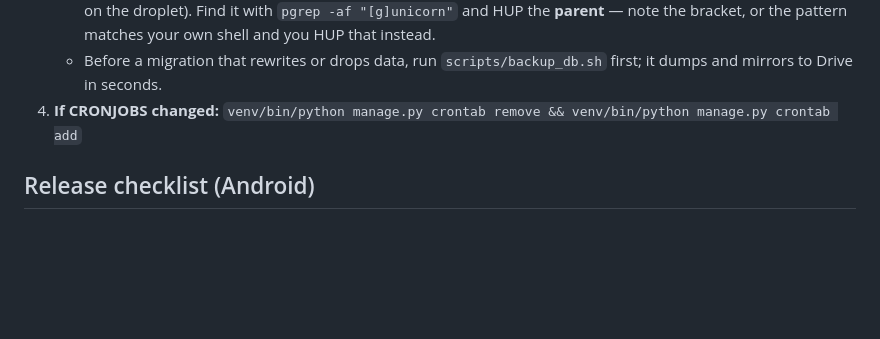
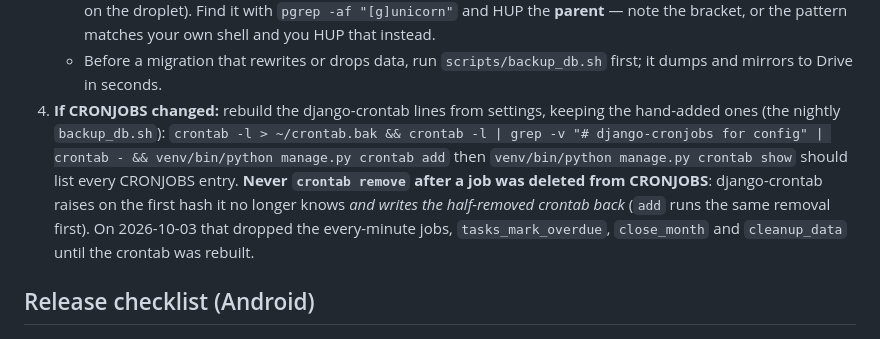
Before and after one commit to adityakadlag2004/silicon-crm, a Markdown page: CLAUDE.md, the part around the change. GitHub-like rendering; blank space fills up the shorter version.

Commit message:
Deploy checklist: rebuild django-crontab lines instead of crontab remove
crontab remove raises on a job deleted from CRONJOBS and writes the
half-removed crontab back; it dropped the minute jobs on 2026-10-03.

Co-Authored-By: Claude Opus 5.5 <noreply@anthropic.com>

```diff
--- a/CLAUDE.md
+++ b/CLAUDE.md
@@ -1160,7 +1160,15 @@ Production is a 1-vCPU / 1 GB droplet, so every fixed per-request cost counts.
      the pattern matches your own shell and you HUP that instead.
    - Before a migration that rewrites or drops data, run
      `scripts/backup_db.sh` first; it dumps and mirrors to Drive in seconds.
-4. **If CRONJOBS changed:** `venv/bin/python manage.py crontab remove && venv/bin/python manage.py crontab add`
+4. **If CRONJOBS changed:** rebuild the django-crontab lines from settings, keeping
+   the hand-added ones (the nightly `backup_db.sh`):
+   `crontab -l > ~/crontab.bak && crontab -l | grep -v "# django-cronjobs for config" | crontab - && venv/bin/python manage.py crontab add`
+   then `venv/bin/python manage.py crontab show` should list every CRONJOBS entry.
+   **Never `crontab remove` after a job was deleted from CRONJOBS**: django-crontab
+   raises on the first hash it no longer knows *and writes the half-removed
+   crontab back* (`add` runs the same removal first). On 2026-10-03 that dropped
+   the every-minute jobs, `tasks_mark_overdue`, `close_month` and `cleanup_data`
+   until the crontab was rebuilt.
 
 ## Release checklist (Android)
 
```
